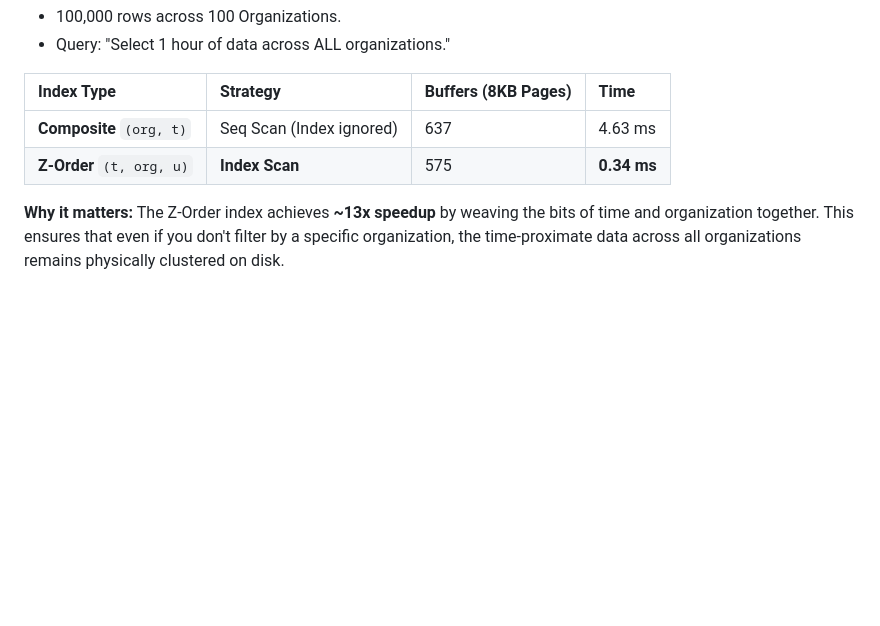
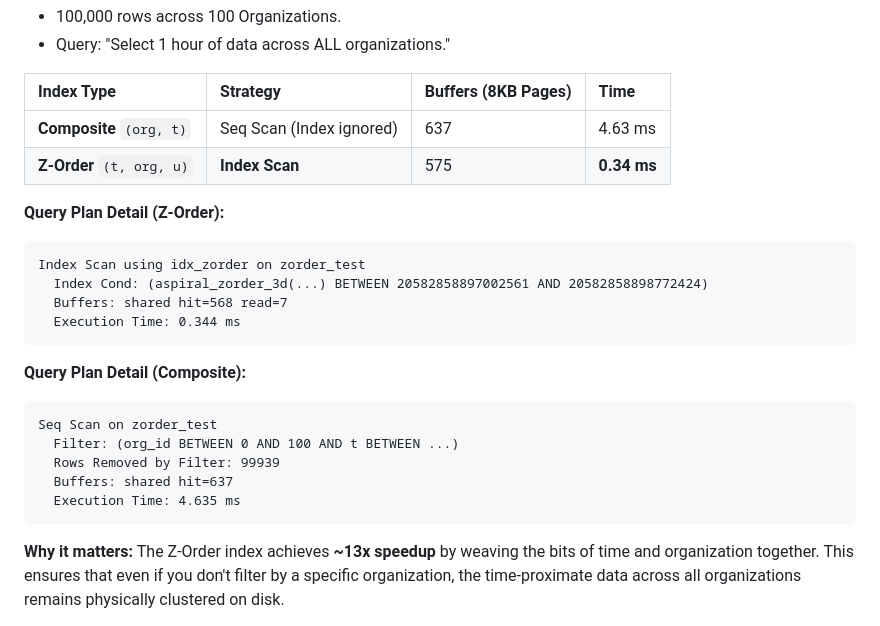
Before and after one commit to jonatas/spiral, a Markdown page: README.md, the part around the change. Drawn GitHub-style; blank space fills up the shorter version.

Commit message:
docs: add detailed query plan comparisons for Z-order benchmark

````diff
--- a/README.md
+++ b/README.md
@@ -71,6 +71,23 @@ In multi-tenant systems, traditional composite indexes like `(tenant_id, time)`
 | **Composite** `(org, t)` | Seq Scan (Index ignored) | 637 | 4.63 ms |
 | **Z-Order** `(t, org, u)` | **Index Scan** | 575 | **0.34 ms** |
 
+**Query Plan Detail (Z-Order):**
+```text
+Index Scan using idx_zorder on zorder_test
+  Index Cond: (aspiral_zorder_3d(...) BETWEEN 20582858897002561 AND 20582858898772424)
+  Buffers: shared hit=568 read=7
+  Execution Time: 0.344 ms
+```
+
+**Query Plan Detail (Composite):**
+```text
+Seq Scan on zorder_test
+  Filter: (org_id BETWEEN 0 AND 100 AND t BETWEEN ...)
+  Rows Removed by Filter: 99939
+  Buffers: shared hit=637
+  Execution Time: 4.635 ms
+```
+
 **Why it matters:**
 The Z-Order index achieves **~13x speedup** by weaving the bits of time and organization together. This ensures that even if you don't filter by a specific organization, the time-proximate data across all organizations remains physically clustered on disk.
 
````
